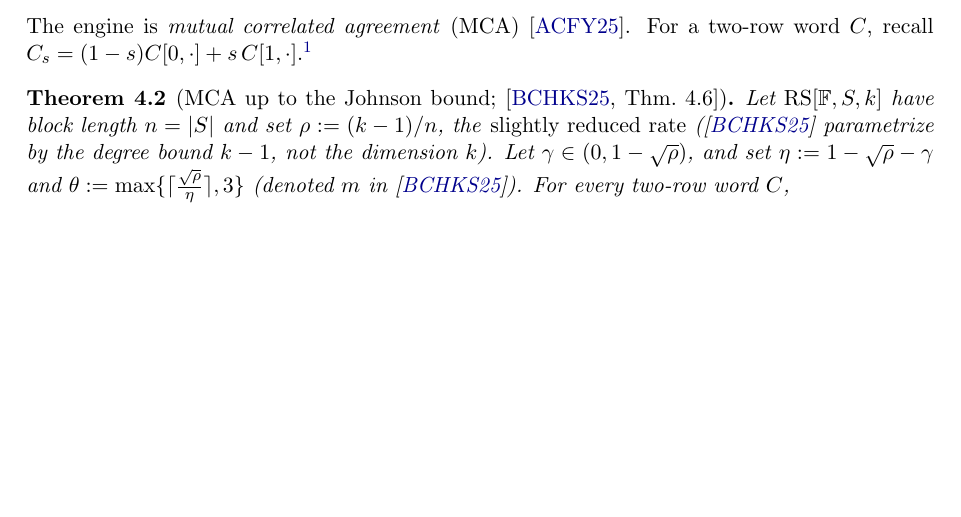
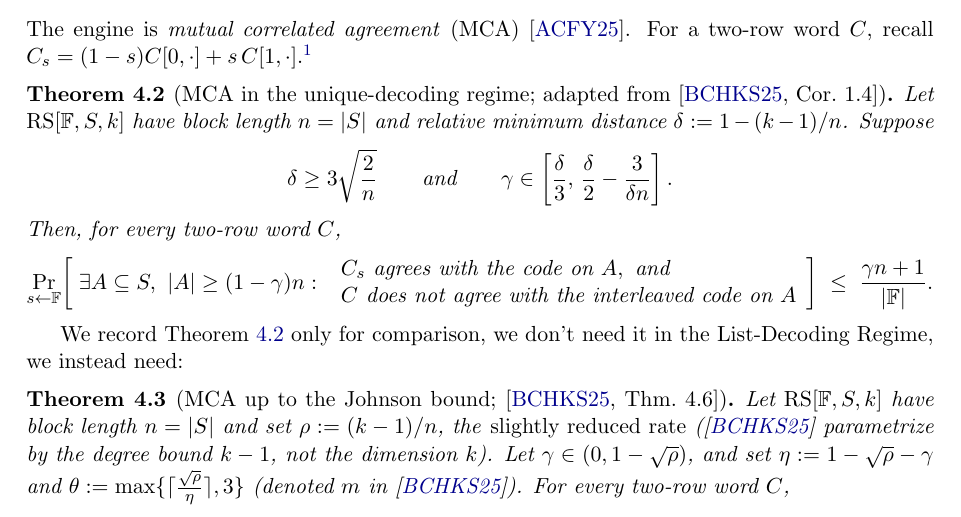
Before and after one commit to leanEthereum/leanVM-b, a LaTeX paper (misc/pcs.tex): part of page 4 of 11, cut so that both start at the same text, the shorter picture padded with empty space. Compiled offline with pdfLaTeX.

Commit message:
Document MCA error in unique-decoding regime

```diff
--- a/misc/pcs.tex
+++ b/misc/pcs.tex
@@ -178,6 +178,22 @@ The remainder of the section proves the theorem: Section~\ref{sec:tools} states
 \subsection{Proximity tools}\label{sec:tools}
 
 The engine is \emph{mutual correlated agreement} (MCA)~\cite{ACFY25}. For a two-row word $C$, recall $C_s = (1-s)C[0,\cdot] + s\,C[1,\cdot]$.\footnote{\cite{BCHKS25} state the results for the affine line $C[0,\cdot] + s\,C[1,\cdot]$; in characteristic $2$, $C_s = C[0,\cdot] + s(C[0,\cdot] + C[1,\cdot])$, and this invertible change of pair maps codeword pairs to codeword pairs, so the formulations are equivalent.}
+
+\begin{theorem}[MCA in the unique-decoding regime; adapted from {\cite[Cor.~1.4]{BCHKS25}}]\label{thm:mca-udr}
+Let $\RS[\F,S,k]$ have block length $n = |S|$ and relative minimum distance $\delta := 1 - (k-1)/n$. Suppose
+\[
+\delta \ge 3\sqrt{\frac{2}{n}}
+\qquad\text{and}\qquad
+\gamma \in \left[\frac{\delta}{3},\,\frac{\delta}{2} - \frac{3}{\delta n}\right].
+\]
+Then, for every two-row word $C$,
+\[
+\Pr_{s \leftarrow \F}\!\left[\; \exists A \subseteq S,\ |A| \ge (1-\gamma) n :\ \begin{array}{l} C_s \text{ agrees with the code on } A, \text{ and} \\ C \text{ does not agree with the interleaved code on } A \end{array} \right]
+\;\le\; \frac{\gamma n + 1}{|\F|}.
+\]
+\end{theorem}
+
+We record Theorem~\ref{thm:mca-udr} only for comparison, we don't need it in the List-Decoding Regime, we instead need:
 
 \begin{theorem}[MCA up to the Johnson bound; {\cite[Thm.~4.6]{BCHKS25}}]\label{thm:mca-johnson}
 Let $\RS[\F,S,k]$ have block length $n = |S|$ and set $\rho := (k-1)/n$, the \emph{slightly reduced rate} (\cite{BCHKS25} parametrize by the degree bound $k - 1$, not the dimension $k$). Let $\gamma \in (0, 1-\sqrt{\rho})$, and set $\eta := 1 - \sqrt{\rho} - \gamma$ and $\theta := \max\{\lceil \tfrac{\sqrt{\rho}}{\eta} \rceil, 3\}$ (denoted $m$ in~\cite{BCHKS25}). For every two-row word $C$,
```
